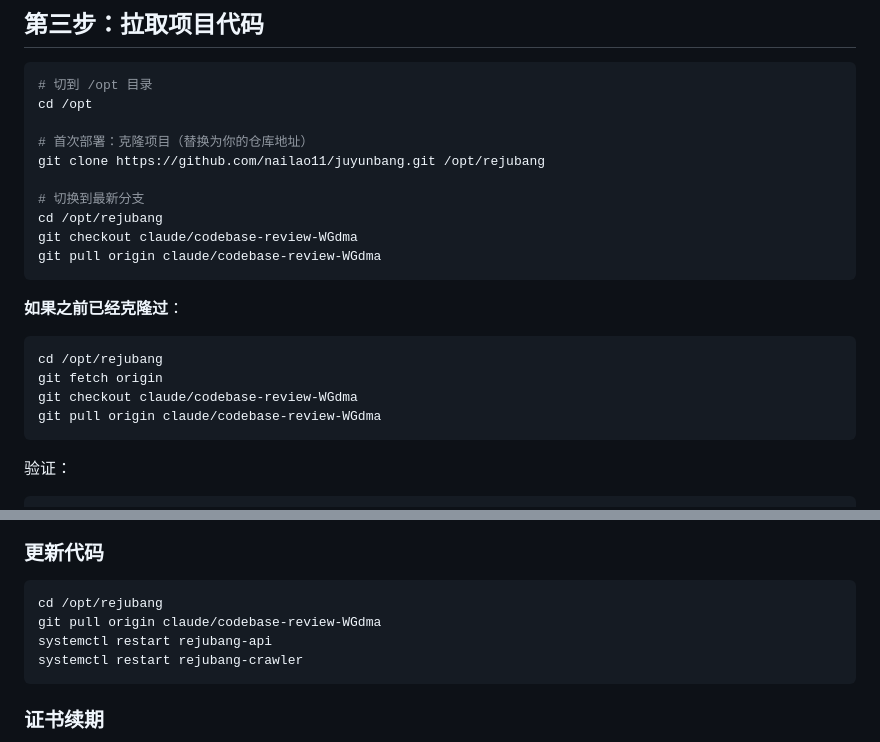
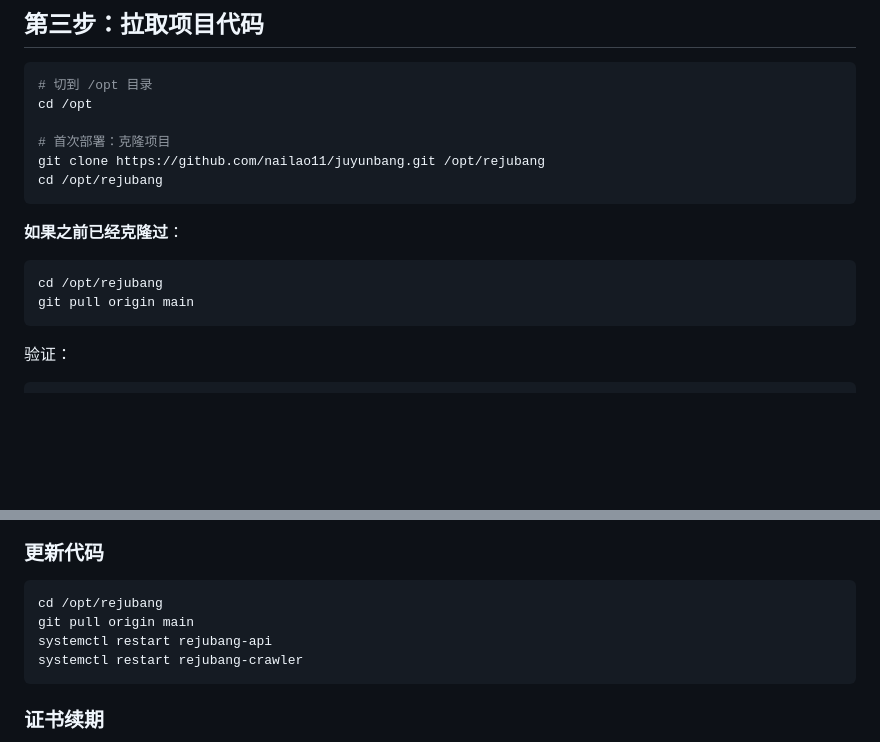
Before and after one commit to nailao11/juyunbang, a Markdown page: 部署指南.md, 2 parts joined by grey strips. Rendered like a GitHub page; blank space fills up the shorter version.

Commit message:
fix: 部署指南中分支引用改为 main，去掉临时分支名
克隆后默认就在 main，无需 checkout；更新代码也直接 pull main。

https://claude.ai/code/session_01UAGocYfQWgdHiQD55zvSLu

````diff
--- a/部署指南.md
+++ b/部署指南.md
@@ -140,21 +140,15 @@ free -h
 # 切到 /opt 目录
 cd /opt
 
-# 首次部署：克隆项目（替换为你的仓库地址）
+# 首次部署：克隆项目
 git clone https://github.com/nailao11/juyunbang.git /opt/rejubang
-
-# 切换到最新分支
 cd /opt/rejubang
-git checkout claude/codebase-review-WGdma
-git pull origin claude/codebase-review-WGdma
 ```
 
 **如果之前已经克隆过**：
 ```bash
 cd /opt/rejubang
-git fetch origin
-git checkout claude/codebase-review-WGdma
-git pull origin claude/codebase-review-WGdma
+git pull origin main
 ```
 
 验证：
@@ -586,7 +580,7 @@ ORDER BY h.record_time DESC LIMIT 10;
 ### 更新代码
 ```bash
 cd /opt/rejubang
-git pull origin claude/codebase-review-WGdma
+git pull origin main
 systemctl restart rejubang-api
 systemctl restart rejubang-crawler
 ```
````
